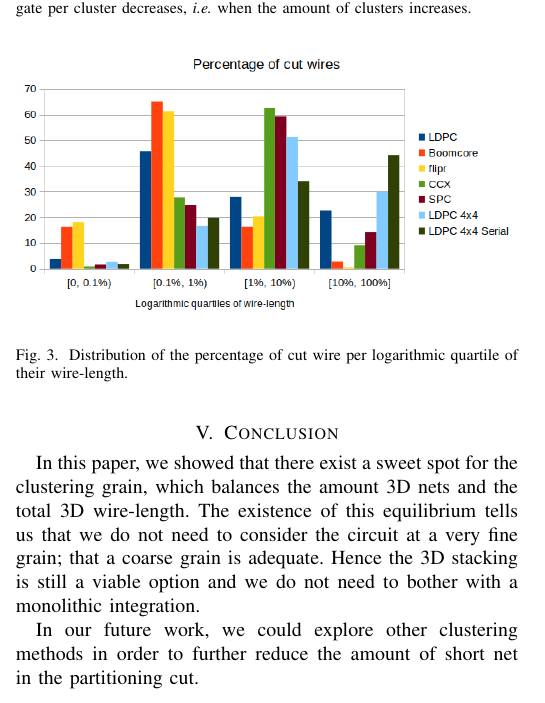
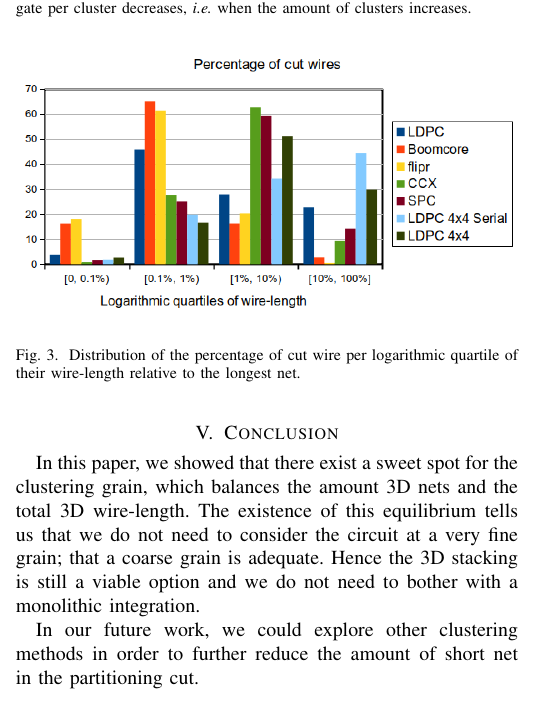
Before and after one commit to parastuffs/ICECS_2018, a LaTeX paper (bare_conf.tex): part of one column of page 3 of 4, cut so that both start at the same text. Compiled offline with pdfLaTeX; a missing font is replaced by an installed copy or a similar font; a LaTeX package or settings file that is missing is left out.

Commit message:
Update wl distribution figure

```diff
--- a/bare_conf.tex
+++ b/bare_conf.tex
@@ -674,8 +674,8 @@ This value corresponds to 1024 clusters and means that by cutting from 15\% to 2
 
 \begin{figure}[!t]
 \centering
-\includegraphics[width=\linewidth]{netCutWL_maxcut_all_log-quart.png}
-\caption{Distribution of the percentage of cut wire per logarithmic quartile of their wire-length.}
+\includegraphics[width=\linewidth]{netCutWL_maxcut_all_log-quartv2.png}
+\caption{Distribution of the percentage of cut wire per logarithmic quartile of their wire-length relative to the longest net.}
 \label{fig:dits-wl-quart}
 \end{figure}
 
```
Also changed, not shown: netCutWL_maxcut_all_log-quartv2.png (added).
